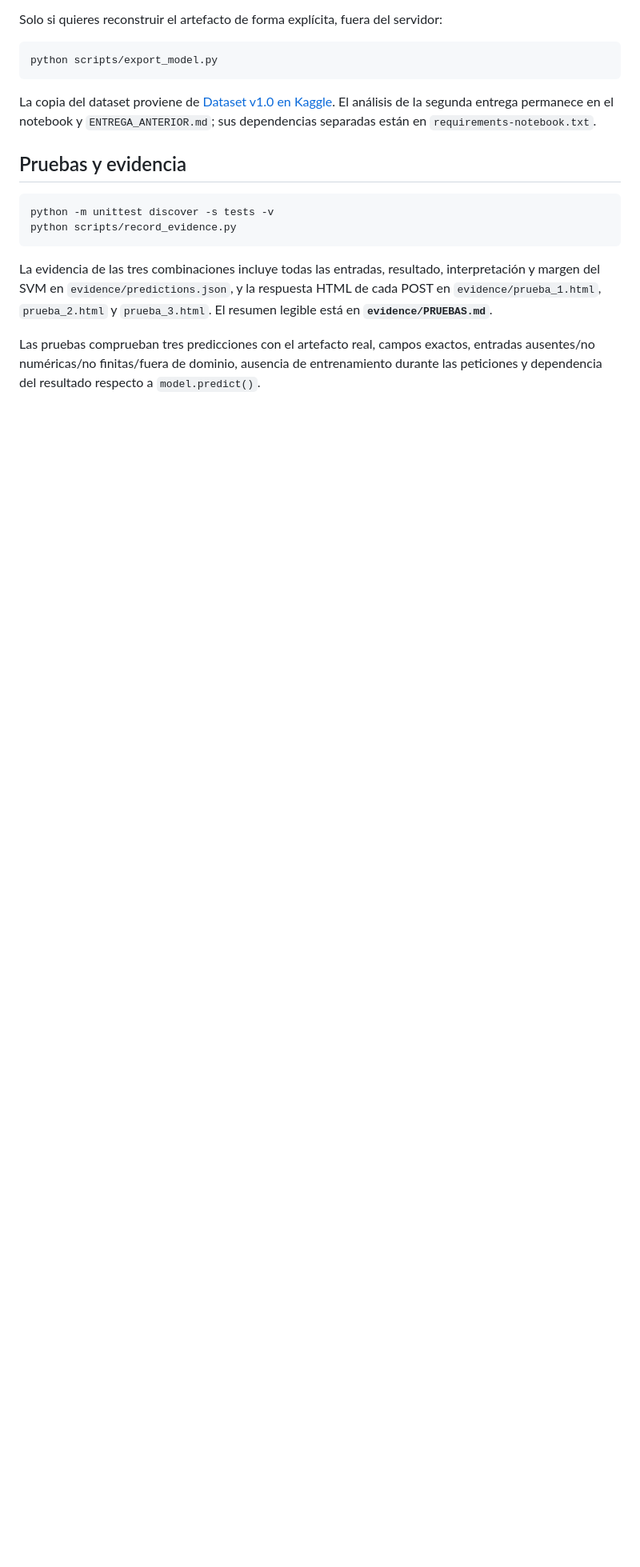
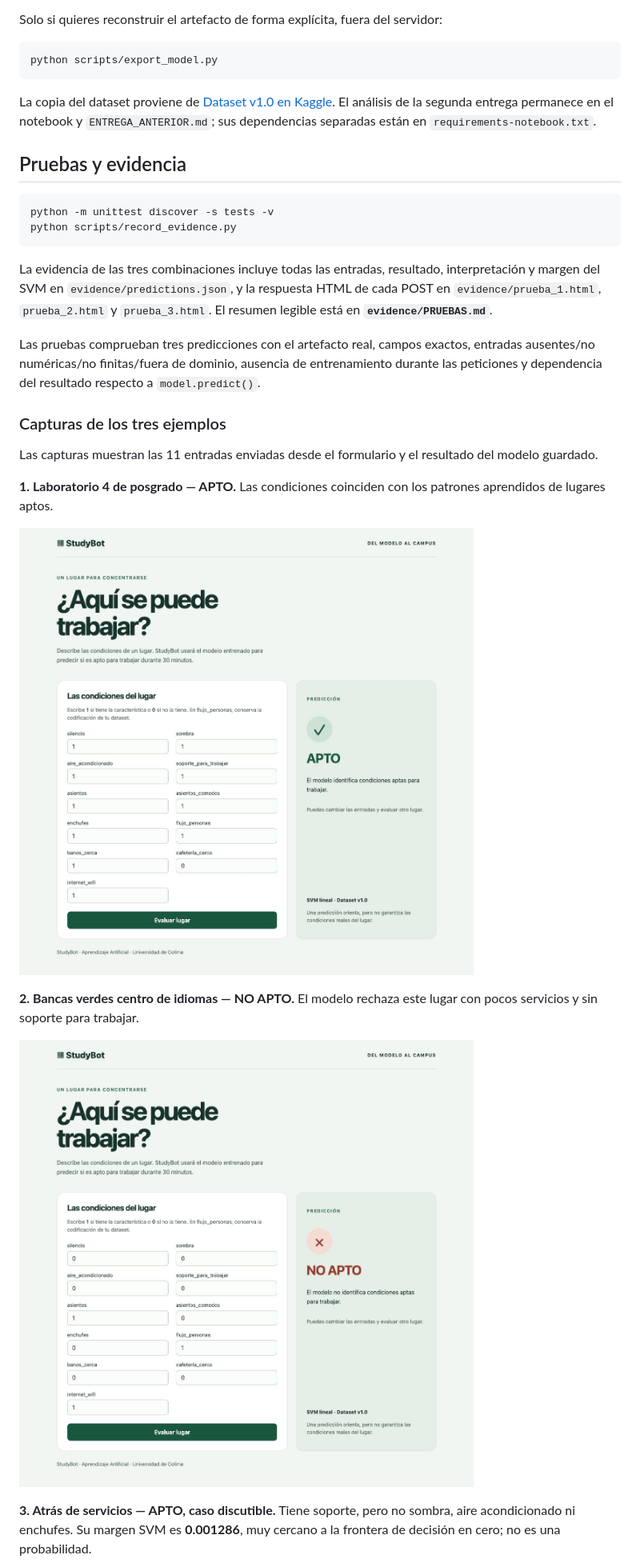
Before and after one commit to Noctder/knn-lugares-aptos-svm, a Markdown page: README.md, the part around one of its changes. Shown at 80% size. Drawn GitHub-style; pictures changed too: evidence/prueba_1.jpg (added), evidence/prueba_2.jpg (added); blank space fills up the shorter version.

Commit message:
Document three StudyBot examples with application screenshots

```diff
--- a/README.md
+++ b/README.md
@@ -67,3 +67,17 @@ La evidencia de las tres combinaciones incluye todas las entradas, resultado, in
 
 Las pruebas comprueban tres predicciones con el artefacto real, campos exactos, entradas ausentes/no numéricas/no finitas/fuera de dominio, ausencia de entrenamiento durante las peticiones y dependencia del resultado respecto a `model.predict()`.
 
+### Capturas de los tres ejemplos
+
+Las capturas muestran las 11 entradas enviadas desde el formulario y el resultado del modelo guardado.
+
+**1. Laboratorio 4 de posgrado — APTO.** Las condiciones coinciden con los patrones aprendidos de lugares aptos.
+
+![Ejemplo 1: Laboratorio 4 de posgrado, entradas y resultado APTO](evidence/prueba_1.jpg)
+
+**2. Bancas verdes centro de idiomas — NO APTO.** El modelo rechaza este lugar con pocos servicios y sin soporte para trabajar.
+
+![Ejemplo 2: Bancas verdes centro de idiomas, entradas y resultado NO APTO](evidence/prueba_2.jpg)
+
+**3. Atrás de servicios — APTO, caso discutible.** Tiene soporte, pero no sombra, aire acondicionado ni enchufes. Su margen SVM es **0.001286**, muy cercano a la frontera de decisión en cero; no es una probabilidad.
+
```
Also changed, not shown: other parts of README.md (+2 -0 lines), evidence/prueba_3.jpg (added).
